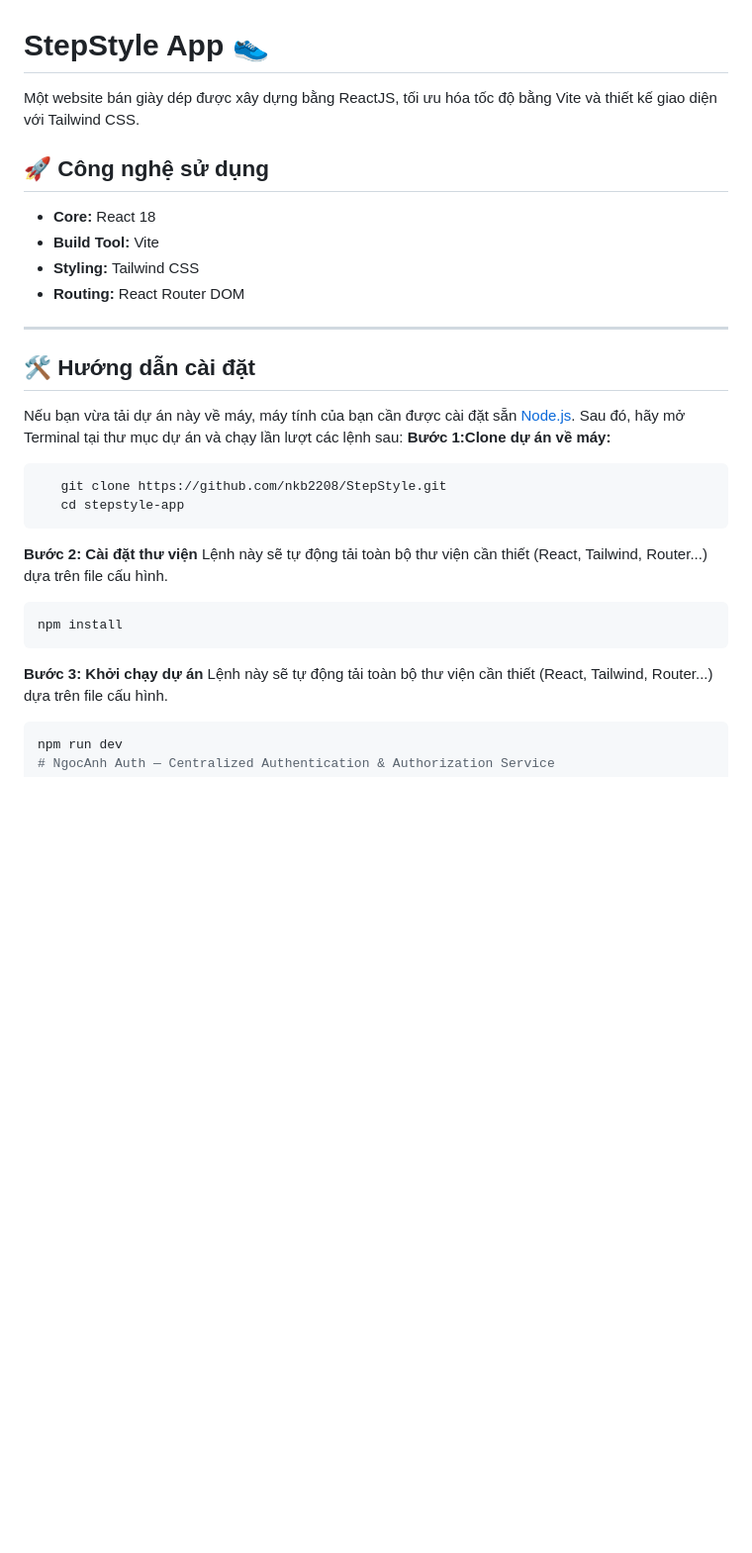
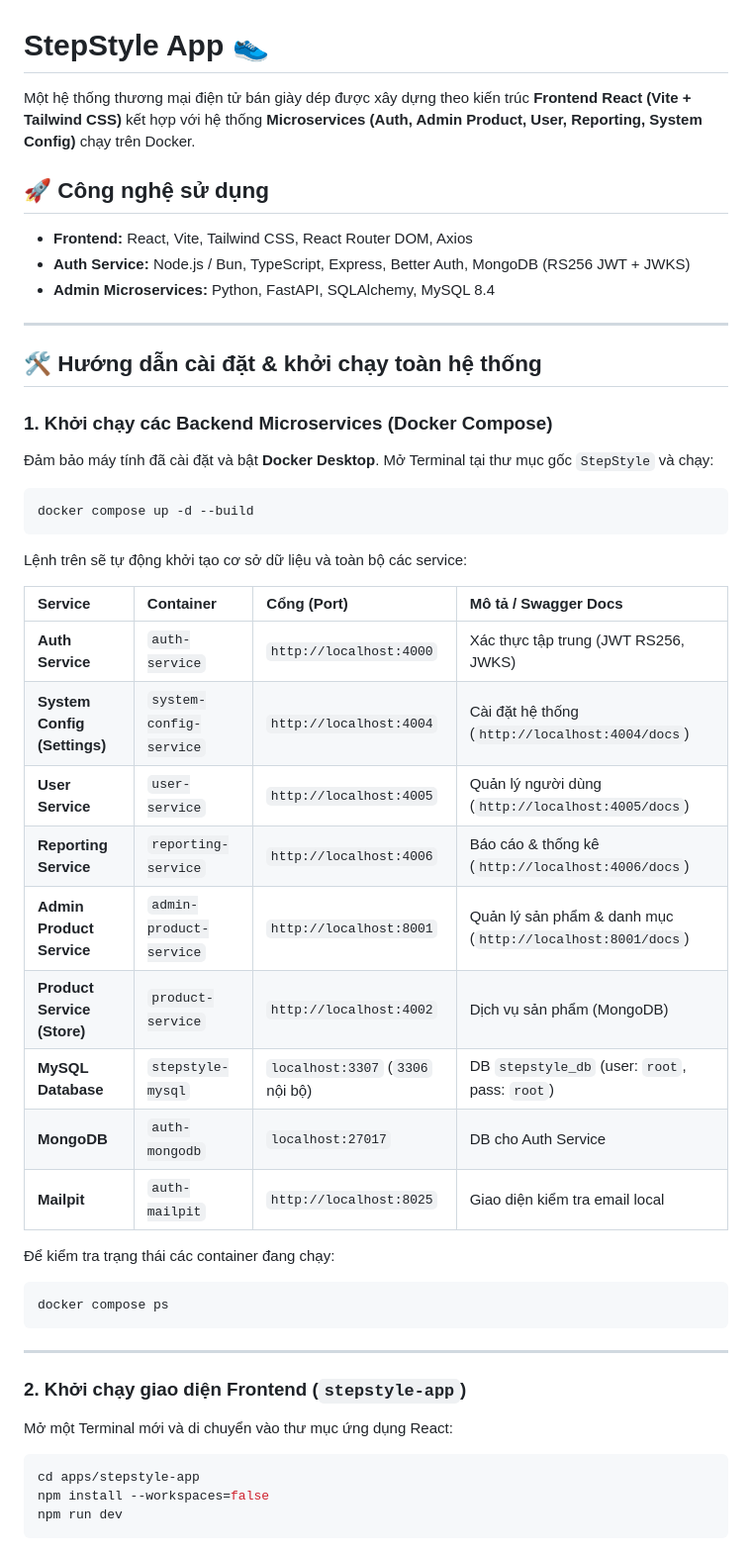
Before and after one commit to nkb2208/StepStyle, a Markdown page: README.md, the part around one of its changes. Shown at 99% size. GitHub-like rendering; blank space fills up the shorter version.

Commit message:
change something and setup and run test admin in README.md

````diff
--- a/README.md
+++ b/README.md
@@ -1,29 +1,50 @@
 # StepStyle App 👟
 
-Một website bán giày dép được xây dựng bằng ReactJS, tối ưu hóa tốc độ bằng Vite và thiết kế giao diện với Tailwind CSS.
+Một hệ thống thương mại điện tử bán giày dép được xây dựng theo kiến trúc **Frontend React (Vite + Tailwind CSS)** kết hợp với hệ thống **Microservices (Auth, Admin Product, User, Reporting, System Config)** chạy trên Docker.
 
 ## 🚀 Công nghệ sử dụng
-* **Core:** React 18
-* **Build Tool:** Vite
-* **Styling:** Tailwind CSS
-* **Routing:** React Router DOM
+* **Frontend:** React, Vite, Tailwind CSS, React Router DOM, Axios
+* **Auth Service:** Node.js / Bun, TypeScript, Express, Better Auth, MongoDB (RS256 JWT + JWKS)
+* **Admin Microservices:** Python, FastAPI, SQLAlchemy, MySQL 8.4
 
 ---
 
-## 🛠️ Hướng dẫn cài đặt
+## 🛠️ Hướng dẫn cài đặt & khởi chạy toàn hệ thống
 
-Nếu bạn vừa tải dự án này về máy, máy tính của bạn cần được cài đặt sẵn [Node.js](https://nodejs.org/). Sau đó, hãy mở Terminal tại thư mục dự án và chạy lần lượt các lệnh sau:
-**Bước 1:Clone dự án về máy:**
+### 1. Khởi chạy các Backend Microservices (Docker Compose)
+
+Đảm bảo máy tính đã cài đặt và bật **Docker Desktop**. Mở Terminal tại thư mục gốc `StepStyle` và chạy:
+
 ```bash
-   git clone https://github.com/nkb2208/StepStyle.git
-   cd stepstyle-app
+docker compose up -d --build
 ```
-**Bước 2: Cài đặt thư viện**
-Lệnh này sẽ tự động tải toàn bộ thư viện cần thiết (React, Tailwind, Router...) dựa trên file cấu hình.
+
+Lệnh trên sẽ tự động khởi tạo cơ sở dữ liệu và toàn bộ các service:
+
+| Service | Container | Cổng (Port) | Mô tả / Swagger Docs |
+| :--- | :--- | :--- | :--- |
+| **Auth Service** | `auth-service` | `http://localhost:4000` | Xác thực tập trung (JWT RS256, JWKS) |
+| **System Config (Settings)** | `system-config-service` | `http://localhost:4004` | Cài đặt hệ thống (`http://localhost:4004/docs`) |
+| **User Service** | `user-service` | `http://localhost:4005` | Quản lý người dùng (`http://localhost:4005/docs`) |
+| **Reporting Service** | `reporting-service` | `http://localhost:4006` | Báo cáo & thống kê (`http://localhost:4006/docs`) |
+| **Admin Product Service** | `admin-product-service` | `http://localhost:8001` | Quản lý sản phẩm & danh mục (`http://localhost:8001/docs`) |
+| **Product Service (Store)** | `product-service` | `http://localhost:4002` | Dịch vụ sản phẩm (MongoDB) |
+| **MySQL Database** | `stepstyle-mysql` | `localhost:3307` (`3306` nội bộ) | DB `stepstyle_db` (user: `root`, pass: `root`) |
+| **MongoDB** | `auth-mongodb` | `localhost:27017` | DB cho Auth Service |
+| **Mailpit** | `auth-mailpit` | `http://localhost:8025` | Giao diện kiểm tra email local |
+
+Để kiểm tra trạng thái các container đang chạy:
 ```bash
-npm install
+docker compose ps
 ```
-**Bước 3: Khởi chạy dự án**
-Lệnh này sẽ tự động tải toàn bộ thư viện cần thiết (React, Tailwind, Router...) dựa trên file cấu hình.
+
+---
+
+### 2. Khởi chạy giao diện Frontend (`stepstyle-app`)
+
+Mở một Terminal mới và di chuyển vào thư mục ứng dụng React:
+
 ```bash
+cd apps/stepstyle-app
+npm install --workspaces=false
 npm run dev
````
Also changed, not shown: other parts of README.md (+21 -0 lines).
